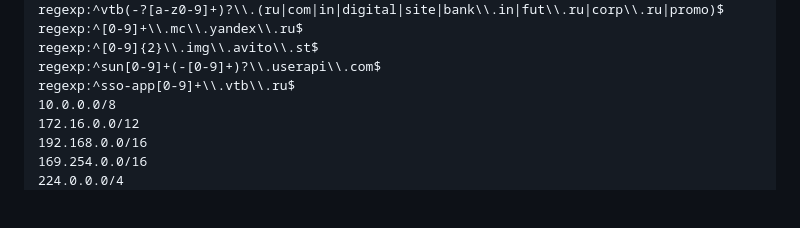
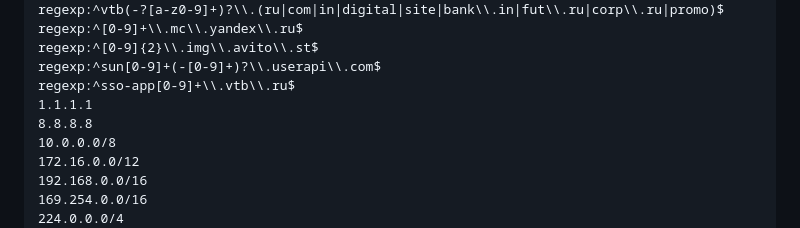
Before and after one commit to StaticHUN/happ-routing-ru, a Markdown page: README.md, the part around the change. Drawn GitHub-style; folded sections open; blank space fills up the shorter version.

```diff
--- a/README.md
+++ b/README.md
@@ -150,6 +150,8 @@ regexp:^[0-9]+\\.mc\\.yandex\\.ru$
 regexp:^[0-9]{2}\\.img\\.avito\\.st$
 regexp:^sun[0-9]+(-[0-9]+)?\\.userapi\\.com$
 regexp:^sso-app[0-9]+\\.vtb\\.ru$
+1.1.1.1
+8.8.8.8
 10.0.0.0/8
 172.16.0.0/12
 192.168.0.0/16
```
